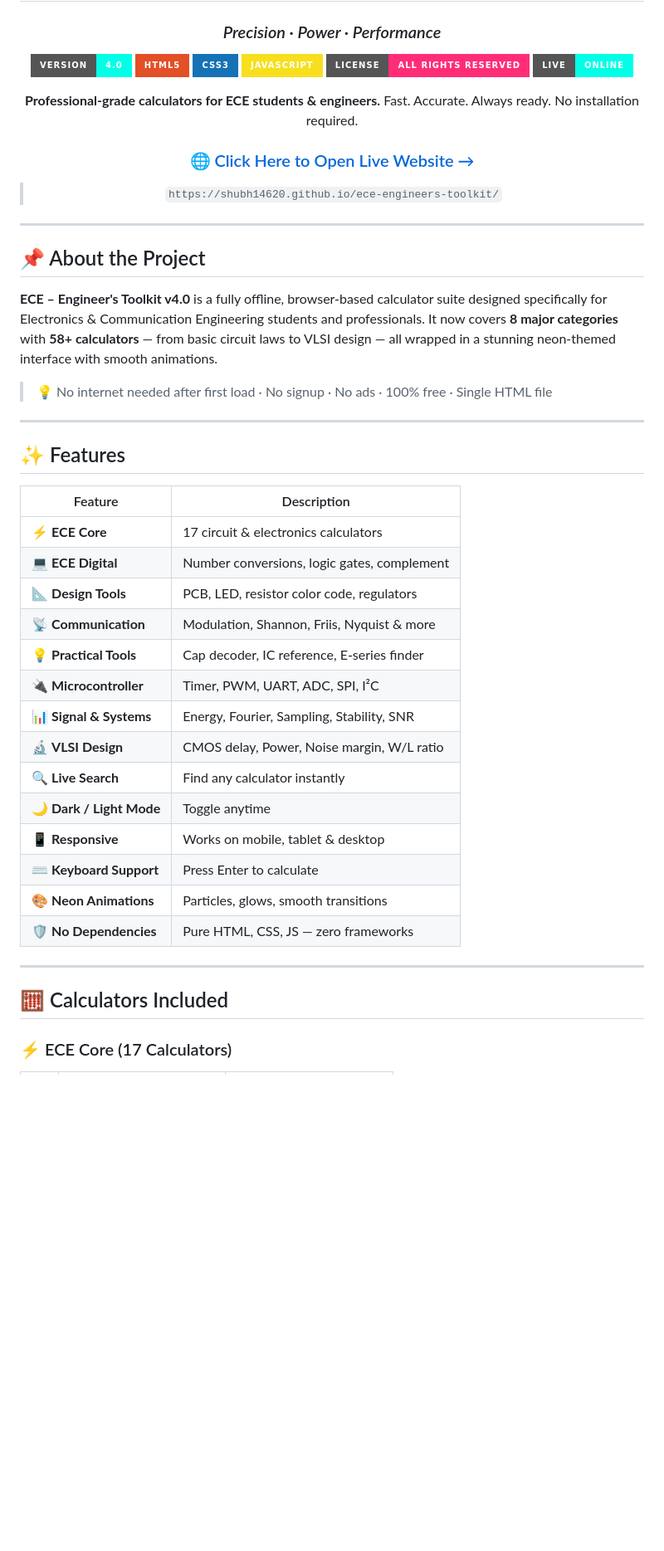
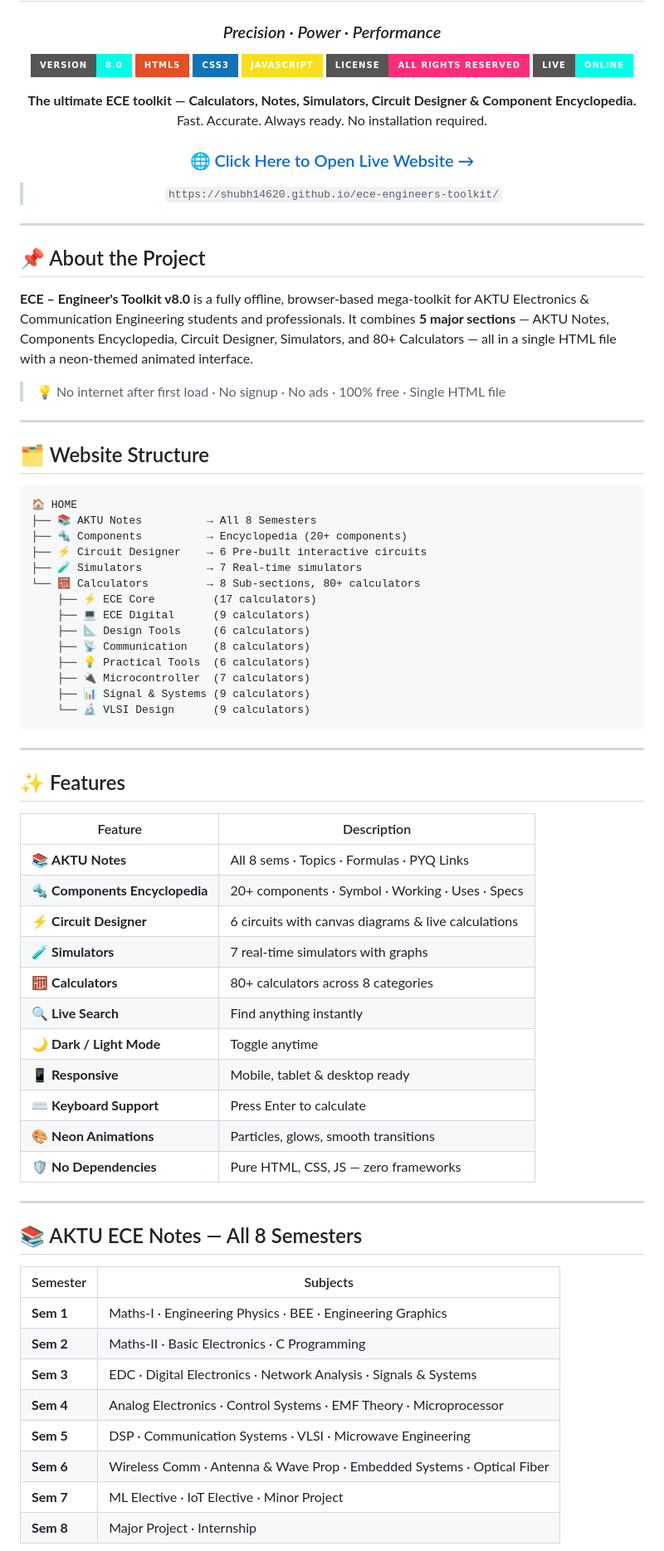
Before and after one commit to shubh14620/ece-engineers-toolkit, a Markdown page: README.md, the part around one of its changes. Shown at 83% size. Drawn GitHub-style; badges without logos; blank space fills up the shorter version.

````diff
--- a/README.md
+++ b/README.md
@@ -4,14 +4,14 @@
 
 ### *Precision · Power · Performance*
 
-![Version](https://img.shields.io/badge/Version-4.0-00ffe7?style=for-the-badge&logoColor=white)
+![Version](https://img.shields.io/badge/Version-8.0-00ffe7?style=for-the-badge&logoColor=white)
 ![HTML](https://img.shields.io/badge/HTML5-E34F26?style=for-the-badge&logo=html5&logoColor=white)
 ![CSS](https://img.shields.io/badge/CSS3-1572B6?style=for-the-badge&logo=css3&logoColor=white)
 ![JavaScript](https://img.shields.io/badge/JavaScript-F7DF1E?style=for-the-badge&logo=javascript&logoColor=black)
 ![License](https://img.shields.io/badge/License-All%20Rights%20Reserved-ff2d78?style=for-the-badge)
 ![Live](https://img.shields.io/badge/Live-Online-00ffe7?style=for-the-badge&logo=github&logoColor=white)
 
-**Professional-grade calculators for ECE students & engineers.**
+**The ultimate ECE toolkit — Calculators, Notes, Simulators, Circuit Designer & Component Encyclopedia.**
 Fast. Accurate. Always ready. No installation required.
 
 ### 🌐 [Click Here to Open Live Website →](https://shubh14620.github.io/ece-engineers-toolkit/)
@@ -24,9 +24,30 @@ Fast. Accurate. Always ready. No installation required.
 
 ## 📌 About the Project
 
-**ECE – Engineer's Toolkit v4.0** is a fully offline, browser-based calculator suite designed specifically for Electronics & Communication Engineering students and professionals. It now covers **8 major categories** with **58+ calculators** — from basic circuit laws to VLSI design — all wrapped in a stunning neon-themed interface with smooth animations.
+**ECE – Engineer's Toolkit v8.0** is a fully offline, browser-based mega-toolkit for AKTU Electronics & Communication Engineering students and professionals. It combines **5 major sections** — AKTU Notes, Components Encyclopedia, Circuit Designer, Simulators, and 80+ Calculators — all in a single HTML file with a neon-themed animated interface.
 
-> 💡 No internet needed after first load · No signup · No ads · 100% free · Single HTML file
+> 💡 No internet after first load · No signup · No ads · 100% free · Single HTML file
+
+---
+
+## 🗂️ Website Structure
+
+```
+🏠 HOME
+├── 📚 AKTU Notes          → All 8 Semesters
+├── 🔩 Components          → Encyclopedia (20+ components)
+├── ⚡ Circuit Designer    → 6 Pre-built interactive circuits
+├── 🧪 Simulators          → 7 Real-time simulators
+└── 🧮 Calculators         → 8 Sub-sections, 80+ calculators
+    ├── ⚡ ECE Core         (17 calculators)
+    ├── 💻 ECE Digital      (9 calculators)
+    ├── 📐 Design Tools     (6 calculators)
+    ├── 📡 Communication    (8 calculators)
+    ├── 💡 Practical Tools  (6 calculators)
+    ├── 🔌 Microcontroller  (7 calculators)
+    ├── 📊 Signal & Systems (9 calculators)
+    └── 🔬 VLSI Design      (9 calculators)
+```
 
 ---
 
@@ -34,24 +55,30 @@ Fast. Accurate. Always ready. No installation required.
 
 | Feature | Description |
 |---|---|
-| ⚡ **ECE Core** | 17 circuit & electronics calculators |
-| 💻 **ECE Digital** | Number conversions, logic gates, complement |
-| 📐 **Design Tools** | PCB, LED, resistor color code, regulators |
-| 📡 **Communication** | Modulation, Shannon, Friis, Nyquist & more |
-| 💡 **Practical Tools** | Cap decoder, IC reference, E-series finder |
-| 🔌 **Microcontroller** | Timer, PWM, UART, ADC, SPI, I²C |
-| 📊 **Signal & Systems** | Energy, Fourier, Sampling, Stability, SNR |
-| 🔬 **VLSI Design** | CMOS delay, Power, Noise margin, W/L ratio |
-| 🔍 **Live Search** | Find any calculator instantly |
+| 📚 **AKTU Notes** | All 8 sems · Topics · Formulas · PYQ Links |
+| 🔩 **Components Encyclopedia** | 20+ components · Symbol · Working · Uses · Specs |
+| ⚡ **Circuit Designer** | 6 circuits with canvas diagrams & live calculations |
+| 🧪 **Simulators** | 7 real-time simulators with graphs |
+| 🧮 **Calculators** | 80+ calculators across 8 categories |
+| 🔍 **Live Search** | Find anything instantly |
 | 🌙 **Dark / Light Mode** | Toggle anytime |
-| 📱 **Responsive** | Works on mobile, tablet & desktop |
+| 📱 **Responsive** | Mobile, tablet & desktop ready |
 | ⌨️ **Keyboard Support** | Press Enter to calculate |
 | 🎨 **Neon Animations** | Particles, glows, smooth transitions |
 | 🛡️ **No Dependencies** | Pure HTML, CSS, JS — zero frameworks |
 
 ---
 
-## 🧮 Calculators Included
+## 📚 AKTU ECE Notes — All 8 Semesters
 
-### ⚡ ECE Core (17 Calculators)
+| Semester | Subjects |
+|---|---|
+| **Sem 1** | Maths-I · Engineering Physics · BEE · Engineering Graphics |
+| **Sem 2** | Maths-II · Basic Electronics · C Programming |
+| **Sem 3** | EDC · Digital Electronics · Network Analysis · Signals & Systems |
+| **Sem 4** | Analog Electronics · Control Systems · EMF Theory · Microprocessor |
+| **Sem 5** | DSP · Communication Systems · VLSI · Microwave Engineering |
+| **Sem 6** | Wireless Comm · Antenna & Wave Prop · Embedded Systems · Optical Fiber |
+| **Sem 7** | ML Elective · IoT Elective · Minor Project |
+| **Sem 8** | Major Project · Internship |
 
````
Also changed, not shown: other parts of README.md (+89 -125 lines).
